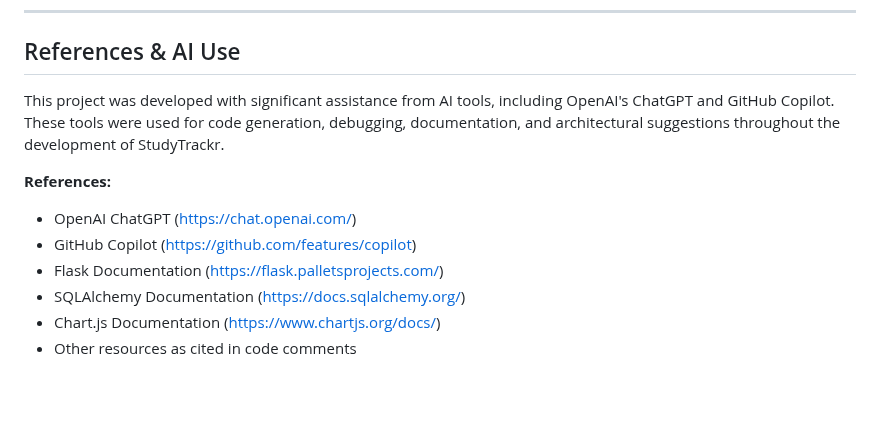
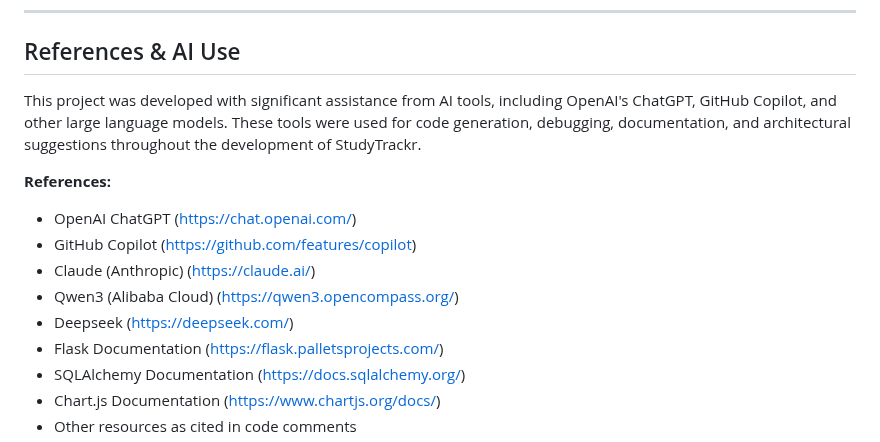
Before and after one commit to jiabaoliu-015/C16, a Markdown page: README.md, the part around the change. GitHub-like rendering; blank space fills up the shorter version.

Commit message:
update the ai references

```diff
--- a/README.md
+++ b/README.md
@@ -316,11 +316,14 @@ This project is for educational purposes only.
 
 ## References & AI Use
 
-This project was developed with significant assistance from AI tools, including OpenAI's ChatGPT and GitHub Copilot. These tools were used for code generation, debugging, documentation, and architectural suggestions throughout the development of StudyTrackr.
+This project was developed with significant assistance from AI tools, including OpenAI's ChatGPT, GitHub Copilot, and other large language models. These tools were used for code generation, debugging, documentation, and architectural suggestions throughout the development of StudyTrackr.
 
 **References:**
 - OpenAI ChatGPT (https://chat.openai.com/)
 - GitHub Copilot (https://github.com/features/copilot)
+- Claude (Anthropic) (https://claude.ai/)
+- Qwen3 (Alibaba Cloud) (https://qwen3.opencompass.org/)
+- Deepseek (https://deepseek.com/)
 - Flask Documentation (https://flask.palletsprojects.com/)
 - SQLAlchemy Documentation (https://docs.sqlalchemy.org/)
 - Chart.js Documentation (https://www.chartjs.org/docs/)
```
